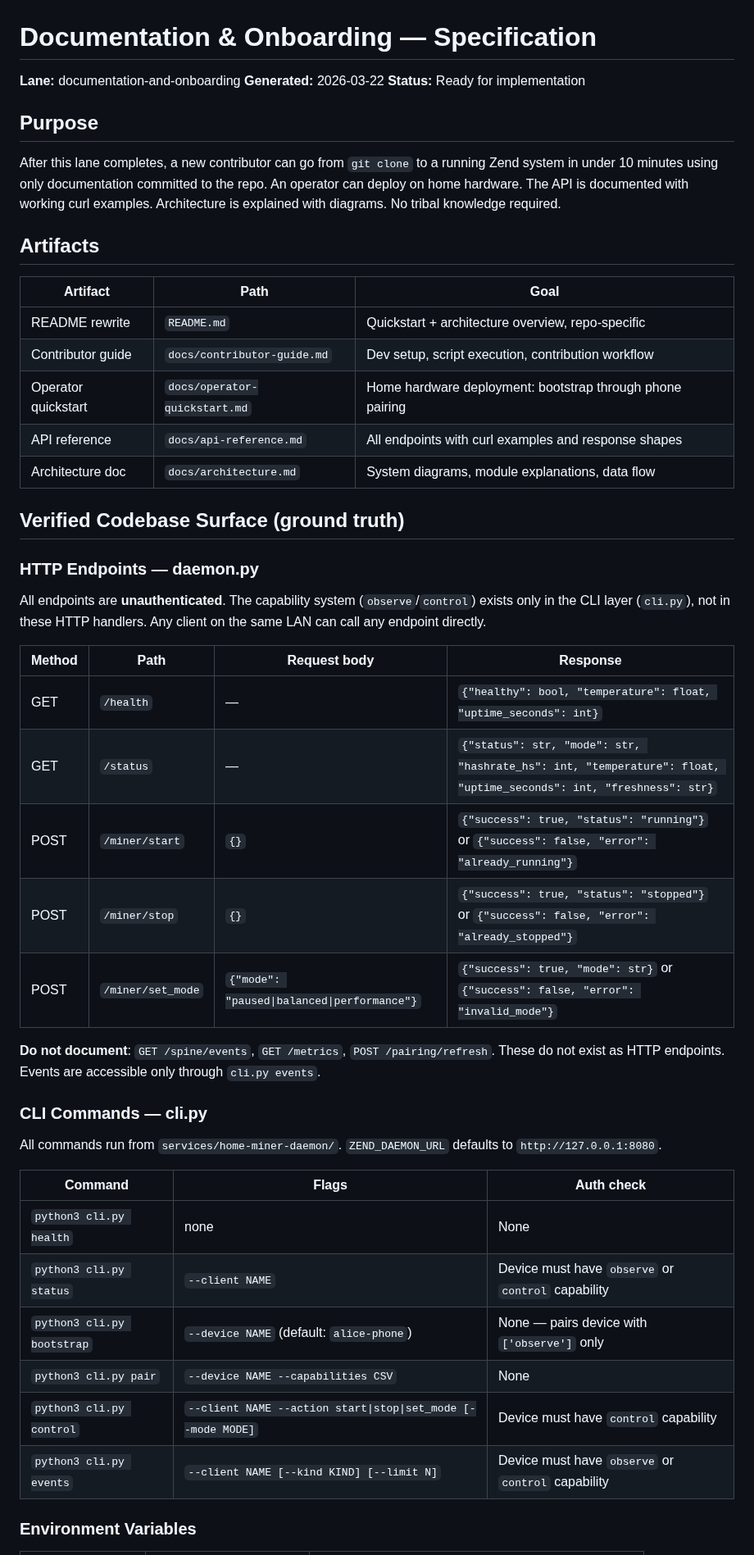
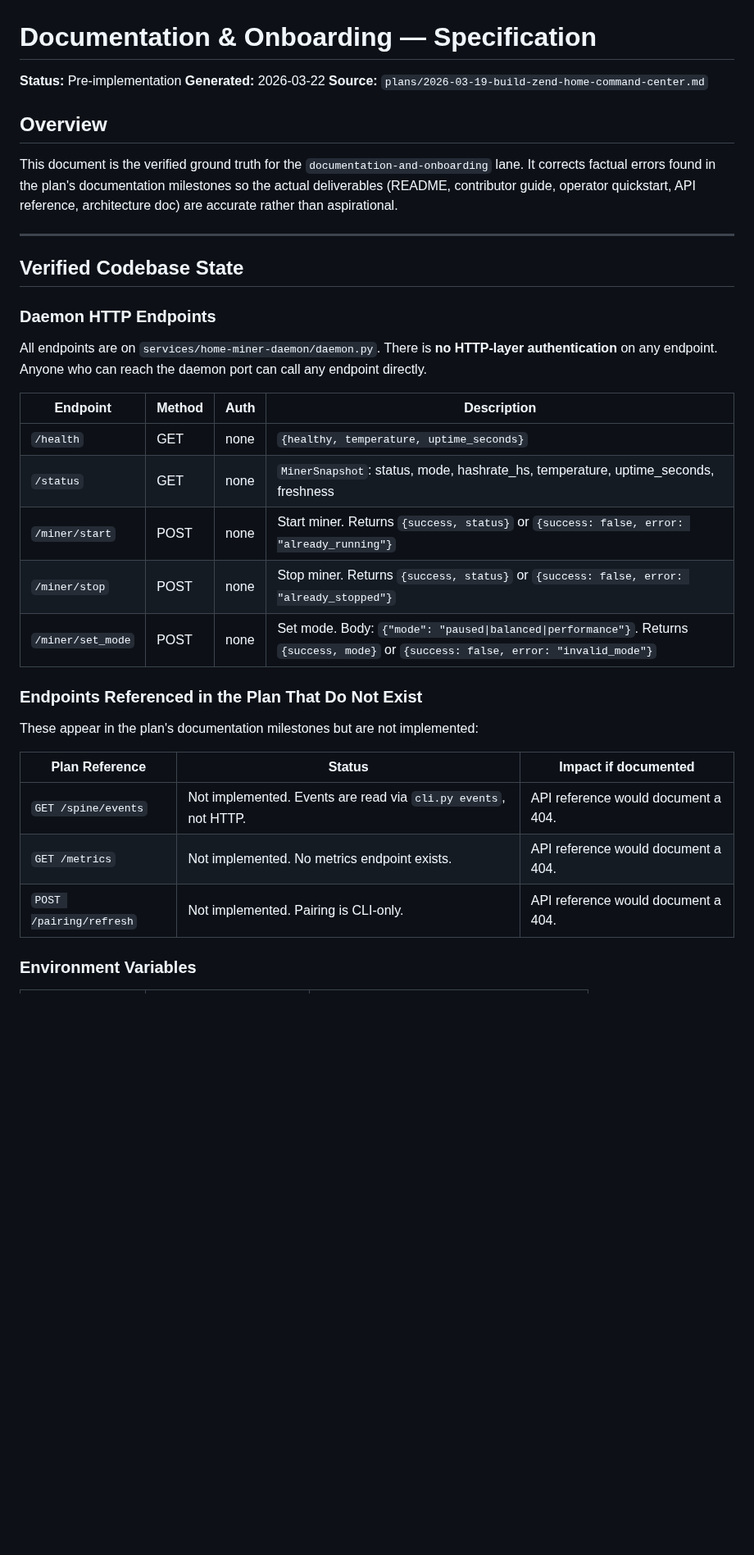
Before and after one commit to happybigmtn/zend, a Markdown page: outputs/documentation-and-onboarding/spec.md, the part around one of its changes. Shown at 82% size. GitHub-like rendering; blank space fills up the shorter version.

```diff
--- a/outputs/documentation-and-onboarding/spec.md
+++ b/outputs/documentation-and-onboarding/spec.md
@@ -1,51 +1,43 @@
 # Documentation & Onboarding — Specification
 
-**Lane:** documentation-and-onboarding
+**Status:** Pre-implementation
 **Generated:** 2026-03-22
-**Status:** Ready for implementation
+**Source:** `plans/2026-03-19-build-zend-home-command-center.md`
 
-## Purpose
+## Overview
 
-After this lane completes, a new contributor can go from `git clone` to a running Zend system in under 10 minutes using only documentation committed to the repo. An operator can deploy on home hardware. The API is documented with working curl examples. Architecture is explained with diagrams. No tribal knowledge required.
+This document is the verified ground truth for the `documentation-and-onboarding` lane.
+It corrects factual errors found in the plan's documentation milestones so the actual
+deliverables (README, contributor guide, operator quickstart, API reference, architecture doc)
+are accurate rather than aspirational.
 
-## Artifacts
+---
 
-| Artifact | Path | Goal |
-|----------|------|------|
-| README rewrite | `README.md` | Quickstart + architecture overview, repo-specific |
-| Contributor guide | `docs/contributor-guide.md` | Dev setup, script execution, contribution workflow |
-| Operator quickstart | `docs/operator-quickstart.md` | Home hardware deployment: bootstrap through phone pairing |
-| API reference | `docs/api-reference.md` | All endpoints with curl examples and response shapes |
-| Architecture doc | `docs/architecture.md` | System diagrams, module explanations, data flow |
+## Verified Codebase State
 
-## Verified Codebase Surface (ground truth)
+### Daemon HTTP Endpoints
 
-### HTTP Endpoints — daemon.py
+All endpoints are on `services/home-miner-daemon/daemon.py`. There is **no HTTP-layer
+authentication** on any endpoint. Anyone who can reach the daemon port can call any
+endpoint directly.
 
-All endpoints are **unauthenticated**. The capability system (`observe`/`control`) exists only in the CLI layer (`cli.py`), not in these HTTP handlers. Any client on the same LAN can call any endpoint directly.
+| Endpoint | Method | Auth | Description |
+|----------|--------|------|-------------|
+| `/health` | GET | none | `{healthy, temperature, uptime_seconds}` |
+| `/status` | GET | none | `MinerSnapshot`: status, mode, hashrate_hs, temperature, uptime_seconds, freshness |
+| `/miner/start` | POST | none | Start miner. Returns `{success, status}` or `{success: false, error: "already_running"}` |
+| `/miner/stop` | POST | none | Stop miner. Returns `{success, status}` or `{success: false, error: "already_stopped"}` |
+| `/miner/set_mode` | POST | none | Set mode. Body: `{"mode": "paused\|balanced\|performance"}`. Returns `{success, mode}` or `{success: false, error: "invalid_mode"}` |
 
-| Method | Path | Request body | Response |
-|--------|------|-------------|----------|
-| GET | `/health` | — | `{"healthy": bool, "temperature": float, "uptime_seconds": int}` |
-| GET | `/status` | — | `{"status": str, "mode": str, "hashrate_hs": int, "temperature": float, "uptime_seconds": int, "freshness": str}` |
-| POST | `/miner/start` | `{}` | `{"success": true, "status": "running"}` or `{"success": false, "error": "already_running"}` |
-| POST | `/miner/stop` | `{}` | `{"success": true, "status": "stopped"}` or `{"success": false, "error": "already_stopped"}` |
-| POST | `/miner/set_mode` | `{"mode": "paused\|balanced\|performance"}` | `{"success": true, "mode": str}` or `{"success": false, "error": "invalid_mode"}` |
+### Endpoints Referenced in the Plan That Do Not Exist
 
-**Do not document**: `GET /spine/events`, `GET /metrics`, `POST /pairing/refresh`. These do not exist as HTTP endpoints. Events are accessible only through `cli.py events`.
+These appear in the plan's documentation milestones but are not implemented:
 
-### CLI Commands — cli.py
-
-All commands run from `services/home-miner-daemon/`. `ZEND_DAEMON_URL` defaults to `http://127.0.0.1:8080`.
-
-| Command | Flags | Auth check |
-|---------|-------|-----------|
-| `python3 cli.py health` | none | None |
-| `python3 cli.py status` | `--client NAME` | Device must have `observe` or `control` capability |
-| `python3 cli.py bootstrap` | `--device NAME` (default: `alice-phone`) | None — pairs device with `['observe']` only |
-| `python3 cli.py pair` | `--device NAME --capabilities CSV` | None |
-| `python3 cli.py control` | `--client NAME --action start\|stop\|set_mode [--mode MODE]` | Device must have `control` capability |
-| `python3 cli.py events` | `--client NAME [--kind KIND] [--limit N]` | Device must have `observe` or `control` capability |
+| Plan Reference | Status | Impact if documented |
+|----------------|--------|----------------------|
+| `GET /spine/events` | Not implemented. Events are read via `cli.py events`, not HTTP. | API reference would document a 404. |
+| `GET /metrics` | Not implemented. No metrics endpoint exists. | API reference would document a 404. |
+| `POST /pairing/refresh` | Not implemented. Pairing is CLI-only. | API reference would document a 404. |
 
 ### Environment Variables
 
```
Also changed, not shown: other parts of outputs/documentation-and-onboarding/spec.md (+145 -47 lines), outputs/documentation-and-onboarding/review.md (+163 -136 lines).
